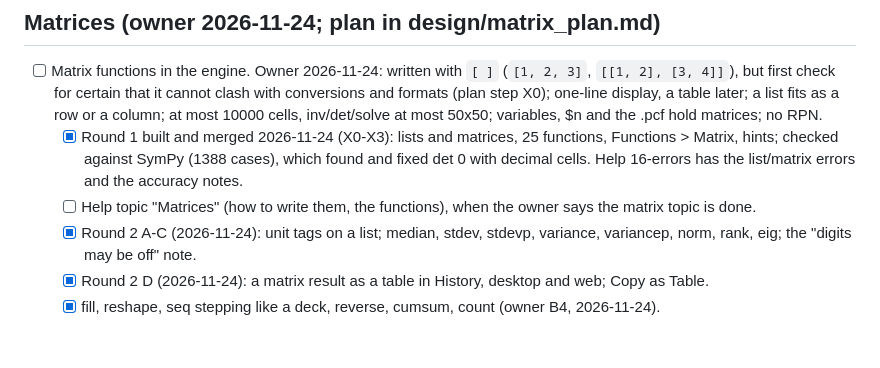
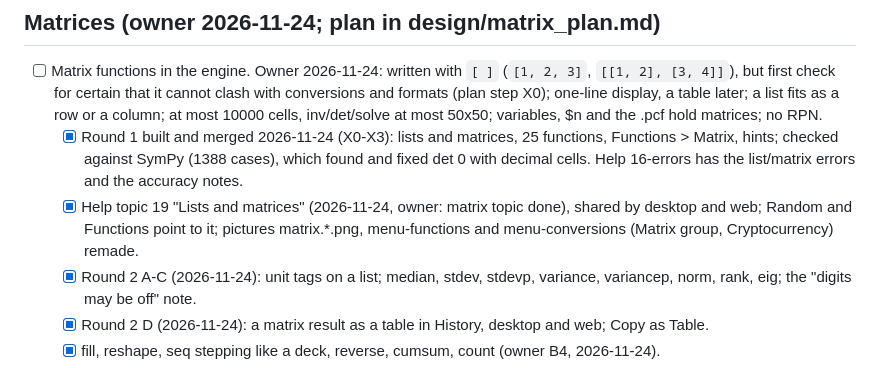
Before and after one commit to tuinui98/SoftCalc, a Markdown page: design/TODO.md, the part around the change. Drawn GitHub-style; blank space fills up the shorter version.

```diff
--- a/design/TODO.md
+++ b/design/TODO.md
@@ -606,8 +606,10 @@ ends 1:1, the drag insert line is visible enough on dark.
         25 functions, Functions > Matrix, hints; checked against SymPy
         (1388 cases), which found and fixed det 0 with decimal cells.
         Help 16-errors has the list/matrix errors and the accuracy notes.
-  - [ ] Help topic "Matrices" (how to write them, the functions), when
-        the owner says the matrix topic is done.
+  - [x] Help topic 19 "Lists and matrices" (2026-11-24, owner: matrix
+        topic done), shared by desktop and web; Random and Functions point
+        to it; pictures matrix.*.png, menu-functions and menu-conversions
+        (Matrix group, Cryptocurrency) remade.
   - [x] Round 2 A-C (2026-11-24): unit tags on a list; median, stdev,
         stdevp, variance, variancep, norm, rank, eig; the "digits may be
         off" note.
```
Also changed, not shown: help/03-functions.md (+1 -0 lines), help/17-random.md (+4 -0 lines), help/19-matrices.md (added, +251 -0 lines), help/img/matrix.dark.png (added), help/img/matrix.light.png (added), help/img/menu-conversions.dark.png, help/img/menu-conversions.light.png, help/img/menu-functions.dark.png, help/img/menu-functions.light.png, 4 other files.
